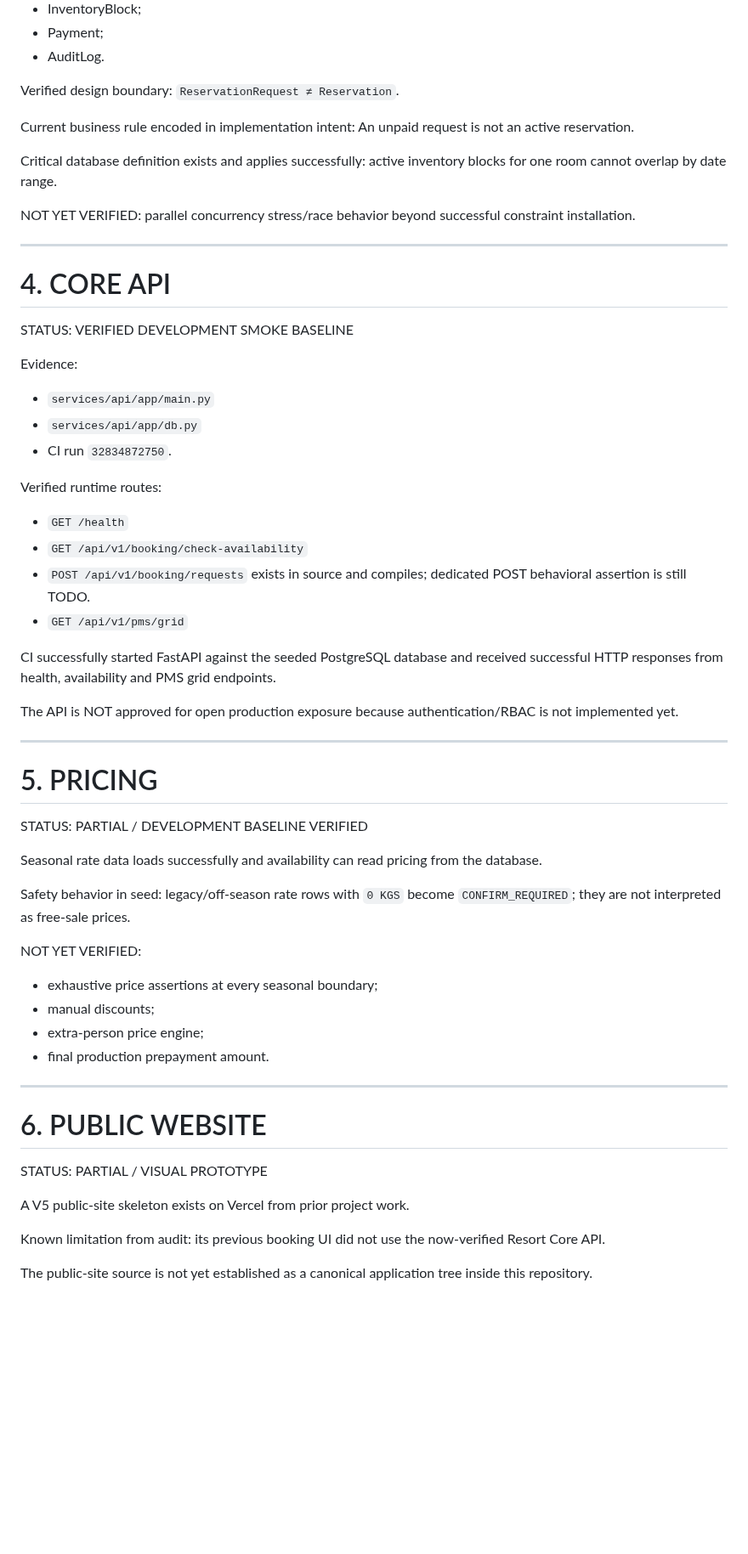
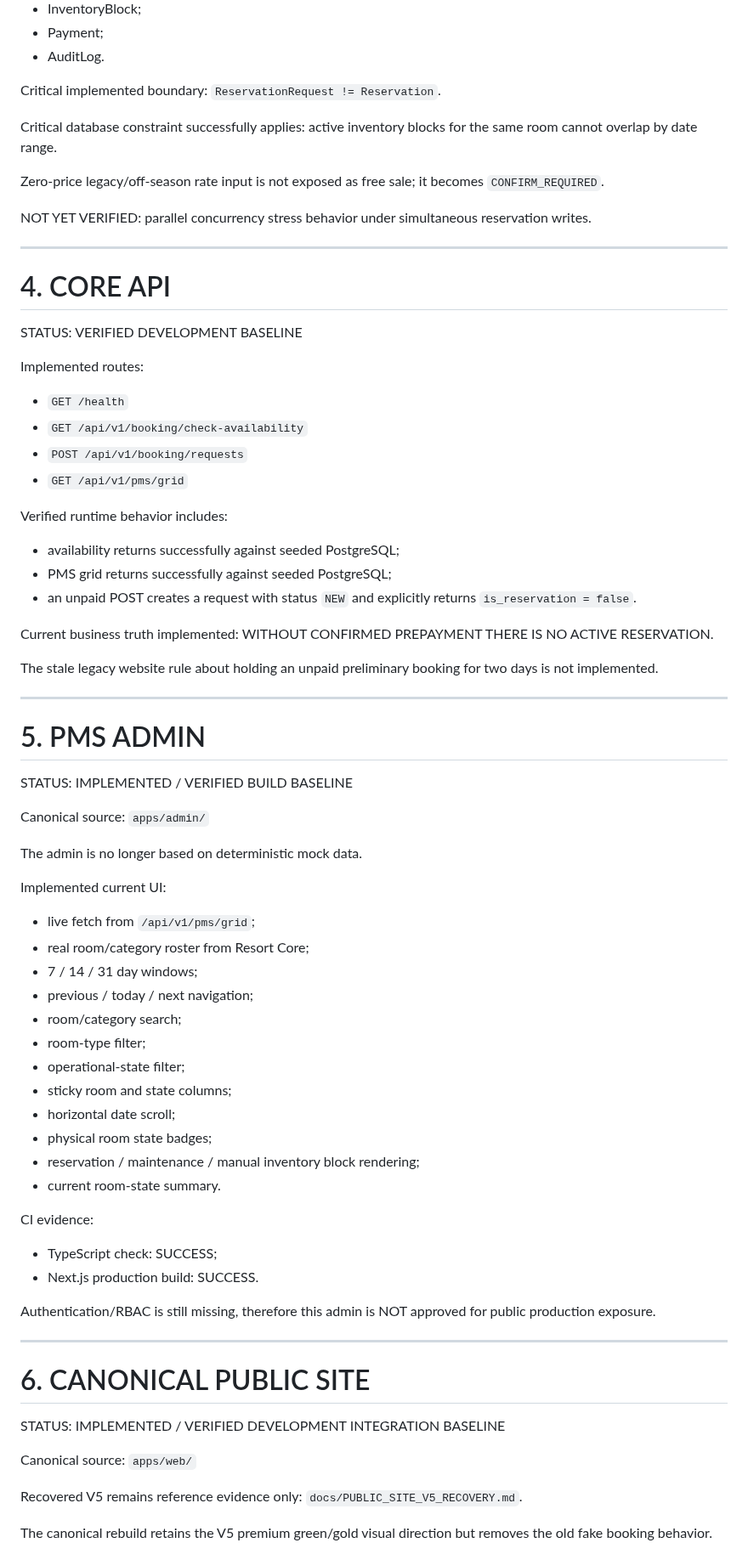
Before and after one commit to stvelikiy-star/resort-os, a Markdown page: knowledge/04_CURRENT_STATE.md, the part around one of its changes. Shown at 85% size. Drawn GitHub-style; blank space fills up the shorter version.

Commit message:
docs: mark PMS and canonical site baseline verified

```diff
--- a/knowledge/04_CURRENT_STATE.md
+++ b/knowledge/04_CURRENT_STATE.md
@@ -69,66 +63,81 @@ Implemented core entities:
 - Payment;
 - AuditLog.
 
-Verified design boundary:
-`ReservationRequest ≠ Reservation`.
+Critical implemented boundary:
+`ReservationRequest != Reservation`.
 
-Current business rule encoded in implementation intent:
-An unpaid request is not an active reservation.
+Critical database constraint successfully applies:
+active inventory blocks for the same room cannot overlap by date range.
 
-Critical database definition exists and applies successfully:
-active inventory blocks for one room cannot overlap by date range.
+Zero-price legacy/off-season rate input is not exposed as free sale; it becomes `CONFIRM_REQUIRED`.
 
 NOT YET VERIFIED:
-parallel concurrency stress/race behavior beyond successful constraint installation.
+parallel concurrency stress behavior under simultaneous reservation writes.
 
 ---
 
 # 4. CORE API
 
-STATUS: VERIFIED DEVELOPMENT SMOKE BASELINE
+STATUS: VERIFIED DEVELOPMENT BASELINE
 
-Evidence:
-- `services/api/app/main.py`
-- `services/api/app/db.py`
-- CI run `32834872750`.
-
-Verified runtime routes:
+Implemented routes:
 - `GET /health`
 - `GET /api/v1/booking/check-availability`
-- `POST /api/v1/booking/requests` exists in source and compiles; dedicated POST behavioral assertion is still TODO.
+- `POST /api/v1/booking/requests`
 - `GET /api/v1/pms/grid`
 
-CI successfully started FastAPI against the seeded PostgreSQL database and received successful HTTP responses from health, availability and PMS grid endpoints.
+Verified runtime behavior includes:
+- availability returns successfully against seeded PostgreSQL;
+- PMS grid returns successfully against seeded PostgreSQL;
+- an unpaid POST creates a request with status `NEW` and explicitly returns `is_reservation = false`.
 
-The API is NOT approved for open production exposure because authentication/RBAC is not implemented yet.
+Current business truth implemented:
+WITHOUT CONFIRMED PREPAYMENT THERE IS NO ACTIVE RESERVATION.
+
+The stale legacy website rule about holding an unpaid preliminary booking for two days is not implemented.
 
 ---
 
-# 5. PRICING
+# 5. PMS ADMIN
 
-STATUS: PARTIAL / DEVELOPMENT BASELINE VERIFIED
+STATUS: IMPLEMENTED / VERIFIED BUILD BASELINE
 
-Seasonal rate data loads successfully and availability can read pricing from the database.
+Canonical source:
+`apps/admin/`
 
-Safety behavior in seed:
-legacy/off-season rate rows with `0 KGS` become `CONFIRM_REQUIRED`; they are not interpreted as free-sale prices.
+The admin is no longer based on deterministic mock data.
 
-NOT YET VERIFIED:
-- exhaustive price assertions at every seasonal boundary;
-- manual discounts;
-- extra-person price engine;
-- final production prepayment amount.
+Implemented current UI:
+- live fetch from `/api/v1/pms/grid`;
+- real room/category roster from Resort Core;
+- 7 / 14 / 31 day windows;
+- previous / today / next navigation;
+- room/category search;
+- room-type filter;
+- operational-state filter;
+- sticky room and state columns;
+- horizontal date scroll;
+- physical room state badges;
+- reservation / maintenance / manual inventory block rendering;
+- current room-state summary.
+
+CI evidence:
+- TypeScript check: SUCCESS;
+- Next.js production build: SUCCESS.
+
+Authentication/RBAC is still missing, therefore this admin is NOT approved for public production exposure.
 
 ---
 
-# 6. PUBLIC WEBSITE
+# 6. CANONICAL PUBLIC SITE
 
-STATUS: PARTIAL / VISUAL PROTOTYPE
+STATUS: IMPLEMENTED / VERIFIED DEVELOPMENT INTEGRATION BASELINE
 
-A V5 public-site skeleton exists on Vercel from prior project work.
+Canonical source:
+`apps/web/`
 
-Known limitation from audit:
-its previous booking UI did not use the now-verified Resort Core API.
+Recovered V5 remains reference evidence only:
+`docs/PUBLIC_SITE_V5_RECOVERY.md`.
 
-The public-site source is not yet established as a canonical application tree inside this repository.
+The canonical rebuild retains the V5 premium green/gold visual direction but removes the old fake booking behavior.
 
```
Also changed, not shown: other parts of knowledge/04_CURRENT_STATE.md (+107 -85 lines).
